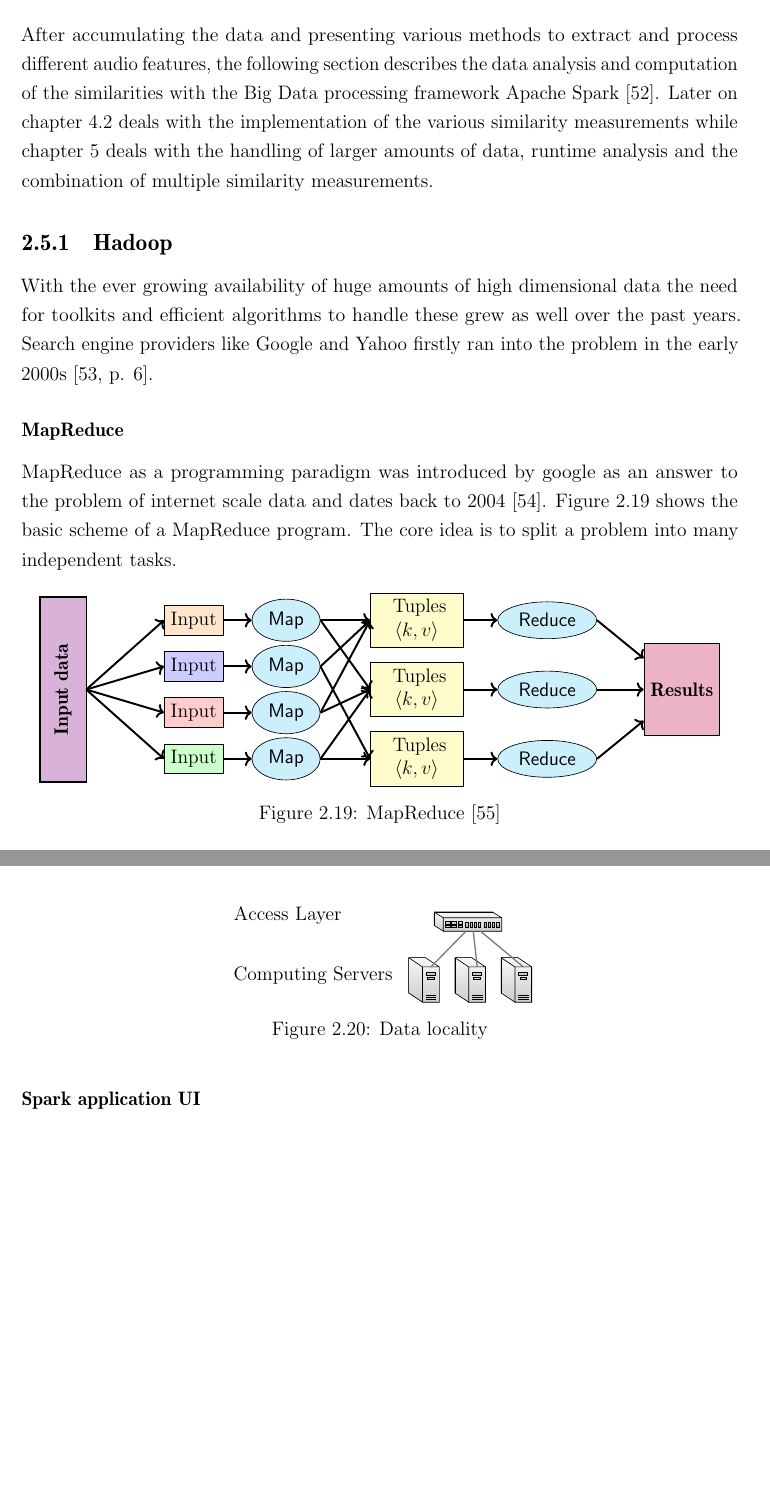
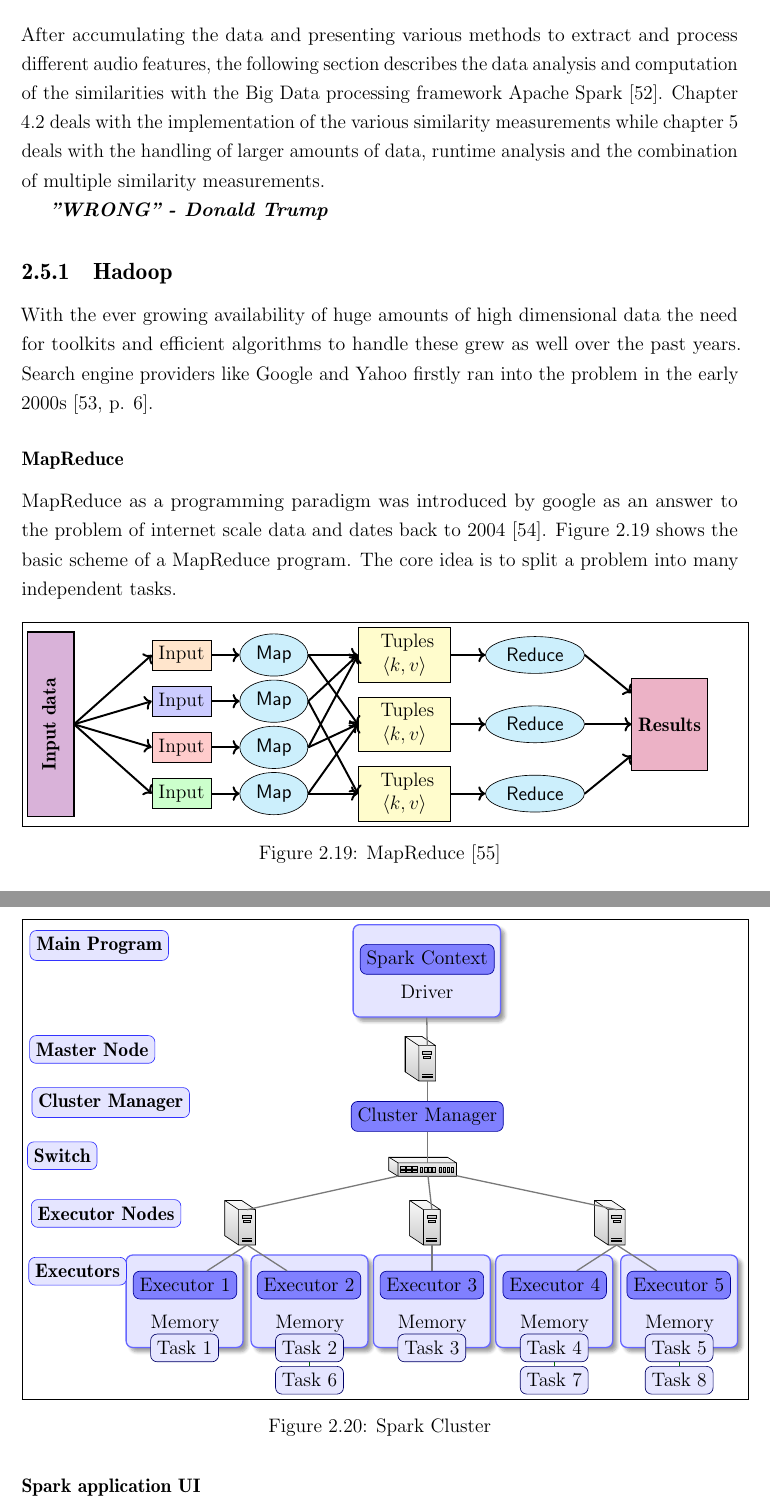
Before and after one commit to oObqpdOo/MusicSimilarity, a LaTeX thesis (Masterarbeit.tex, which reads CH1_2.tex): two parts of pages 30 and 31 of 89 before the commit and two parts of pages 30 and 32 of 89 after it, joined at a grey line, cut so that both start at the same text, the shorter picture padded with empty space. Compiled offline with pdfLaTeX.

Commit message:
intro graphics

```diff
--- a/CH1_2.tex
+++ b/CH1_2.tex
@@ -2,7 +2,9 @@
 
 \section{Big Data processing}\label{bdf}
 
-After accumulating the data and presenting various methods to extract and process different audio features, the following section describes the data analysis and computation of the similarities with the Big Data processing framework Apache Spark \cite{spark}. Later on chapter \ref{bds1} deals with the implementation of the various similarity measurements while chapter \ref{bds2} deals with the handling of larger amounts of data, runtime analysis and the combination of multiple similarity measurements.
+After accumulating the data and presenting various methods to extract and process different audio features, the following section describes the data analysis and computation of the similarities with the Big Data processing framework Apache Spark \cite{spark}. Chapter \ref{bds1} deals with the implementation of the various similarity measurements while chapter \ref{bds2} deals with the handling of larger amounts of data, runtime analysis and the combination of multiple similarity measurements.
+
+\textbf{\textit{"WRONG" - Donald Trump}}
 
 \subsection{Hadoop}
 
@@ -15,6 +17,7 @@ MapReduce as a programming paradigm was introduced by google as an answer to the
 \FloatBarrier
 \begin{figure}[htbp]
 	\centering
+	\framebox{\parbox{1\textwidth}{
 	%Image based on: https://commons.wikimedia.org/wiki/File:Mapreduce.png
 	\begin{tikzpicture}[node distance = 4cm][every node/.style={thick}]
 	  \colorlet{coul0}{orange!20} \colorlet{coul1}{blue!20} \colorlet{coul2}{red!20} \colorlet{coul3}{green!20}
@@ -81,24 +85,77 @@ caching\\
 \FloatBarrier
 \begin{figure}[htbp]
 	\centering
+	\framebox{\parbox{1\textwidth}{
 	\begin{tikzpicture}
+	\tikzstyle{bigbox} = [draw=blue!60, blur shadow={shadow blur steps=5}, minimum size=2cm, thick, fill=blue!10, rounded corners, rectangle]
+	\tikzstyle{box} = [draw=black!40!blue, minimum size=0.6cm, rounded corners,rectangle, fill=blue!50]
+	\tikzstyle{box2} = [draw=black!60!blue, minimum size=0.6cm, rounded corners,rectangle, fill=blue!10]
+	\tikzstyle{box3} = [draw=blue!80, minimum size=0.6cm, rounded corners,rectangle, fill=blue!10]
 	\node[server](server 1){};
-	\node[server, right of= server 1](server 2){};
-	\node[server, right of= server 2](server 3){};
-	\node[rack switch, above of=server 2,xshift=0.1cm,yshift=0.3cm]
+	\node[server, right of= server 1, xshift=3cm](server 2){};
+	\node[server, right of= server 2, xshift=3cm](server 3){};
+	\node[rack switch, above of=server 2,xshift=0.1cm,yshift=0.25cm]
 	  (rack switch 1){};
+   	\node[box, above of=rack switch 1, xshift=0cm, yshift=0.15cm](cm){Cluster Manager};
+   	\node[server, above of=cm, yshift=0.15cm](servermaster){};
+ 	\node[box, above of=servermaster, xshift=0cm, yshift=1.25cm](sc){Spark Context};
+  	\begin{pgfonlayer}{background}
+  		\node[bigbox, yshift=-0.25cm, xshift=-0.01cm] [fit = (sc)](dr){\\ \ \\Driver};
+  	\end{pgfonlayer}
+	\node[box, below of=server 3, xshift=-3.25em, yshift=-0.25cm](e1){Executor 1};
+	\node[box, below of=server 3, xshift=3.25em, yshift=-0.25cm](e2){Executor 2};
+	\node[box, below of=server 2, xshift=0em, yshift=-0.25cm](e3){Executor 3};
+	\node[box, below of=server 1, xshift=-3.25em, yshift=-0.25cm](e4){Executor 4};
+	\node[box, below of=server 1, xshift=3.25em, yshift=-0.25cm](e5){Executor 5};
+	\begin{pgfonlayer}{background}
+		\node[bigbox, yshift=-0.35cm, xshift=-0.01cm] [fit = (e1)](mem1){\\ \ \\Memory};
+	\end{pgfonlayer}
+	\begin{pgfonlayer}{background}
+		\node[bigbox, yshift=-0.35cm, xshift=0.01cm] [fit = (e2)](mem2){\\ \ \\Memory};
+	\end{pgfonlayer}
+	\begin{pgfonlayer}{background}
+		\node[bigbox, yshift=-0.35cm] [fit = (e3)](mem3){\\ \ \\Memory};
+	\end{pgfonlayer}
+	\begin{pgfonlayer}{background}
+		\node[bigbox, yshift=-0.35cm, xshift=-0.01cm] [fit = (e4)](mem4){\\ \ \\Memory};
+	\end{pgfonlayer}
+	\begin{pgfonlayer}{background}
+		\node[bigbox, yshift=-0.35cm, xshift=0.01cm] [fit = (e5)](mem5){\\ \ \\Memory};
+	\end{pgfonlayer}
+	\node[box2, below of=mem1, yshift=-0.01cm](t1){Task 1};
+	\node[box2, below of=mem2, yshift=-0.01cm](t2){Task 2};
+	\node[box2, below of=mem3, yshift=-0.01cm](t3){Task 3};
+	\node[box2, below of=mem4, yshift=-0.01cm](t4){Task 4};
+	\node[box2, below of=mem5, yshift=-0.01cm](t5){Task 5};
+	\node[box2, below of=t2, yshift=0.3cm](t6){Task 6};
+	\node[box2, below of=t4, yshift=0.3cm](t7){Task 7};
+	\node[box2, below of=t5, yshift=0.3cm](t8){Task 8};
+	\draw[thick,black!60!green] (t2.south)--(t6);
+	\draw[thick,black!60!green] (t4.south)--(t7);
+	\draw[thick,black!60!green] (t5.south)--(t8);
+	\draw[thick,darkgray!10!gray] (servermaster.north)--(dr.south);
+	\draw[thick,darkgray!10!gray] (servermaster.south)--(cm.north);
+	\draw[thick,darkgray!10!gray] (cm.south)--(rack switch 1.north);
 	\draw[thick,darkgray!10!gray] (server 1.north)--(rack switch 1);
 	\draw[thick,darkgray!10!gray] (server 2.north)--(rack switch 1);
 	\draw[thick,darkgray!10!gray] (server 3.north)--(rack switch 1);
+	\draw[thick,darkgray!10!gray] (server 3.south)--(e1);
+	\draw[thick,darkgray!10!gray] (server 3.south)--(e2);
+	\draw[thick,darkgray!10!gray] (server 2.south)--(e3);
+	\draw[thick,darkgray!10!gray] (server 1.south)--(e4);
+	\draw[thick,darkgray!10!gray] (server 1.south)--(e5);
 	% = = = = = = = = = = = = = = = =
 	% Labels
 	% = = = = = = = = = = = = = = = =
-	\node[xshift=-1.55cm,yshift=0.2cm,left of = server 3,align=left](lev1)
-	  {Computing Servers};
-	\node[xshift=-0.55cm,yshift=0.3cm,above of = lev1,align=left](lev2)
-	  {Access Layer};
+	\node[box3, xshift=-6.1cm,yshift=0.3cm,left of = sc,align=left](lev1){\textbf{Main Program}};
+	\node[box3, xshift=-6.25cm,yshift=0.3cm,left of = servermaster,align=left](lev2){\textbf{Master Node}};
+	\node[box3, xshift=-5.85cm,yshift=0.3cm,left of = cm,align=left](lev3){\textbf{Cluster Manager}};
+	\node[box3, xshift=-6.9cm,yshift=0.3cm,left of = rack switch 1,align=left](lev4){\textbf{Switch}};
+	\node[box3, xshift=-2.05cm,yshift=0.3cm,left of = server 3,align=left](lev5){\textbf{Executor Nodes}};
+	\node[box3, xshift=-1.325cm,yshift=0.3cm,left of = e1,align=left](lev6){\textbf{Executors}};
 	\end{tikzpicture}
-	\caption{Data locality}
+	}}
+	\caption{Spark Cluster}
 	\label{dataloc}
 \end{figure}
 \FloatBarrier
--- a/Masterarbeit.tex
+++ b/Masterarbeit.tex
@@ -417,6 +417,11 @@ pdfstartview={XYZ null null 1.00}
 \usepackage{pgfplots}
 \usepackage{tikz}
 \usepackage{pgfplotstable}
+
+\usetikzlibrary{backgrounds,fit}
+\usetikzlibrary{shadows.blur}
+\usetikzlibrary{shapes.symbols}
+
 
 %\usepackage[parfill]{parskip}
 
```
Also changed, not shown: CH6.tex (+1 -1 lines), CH1_2.tex (1 more changed lines), 5 other files.
